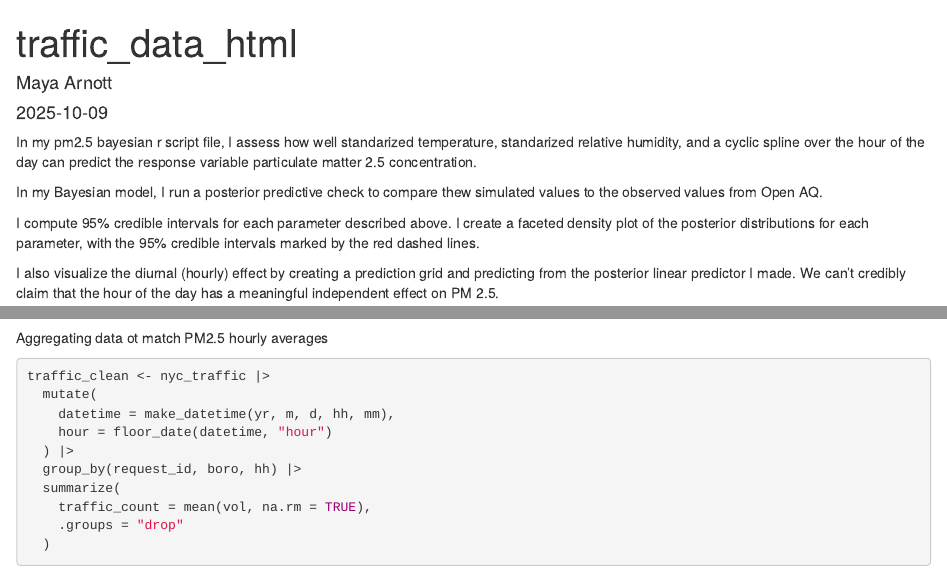
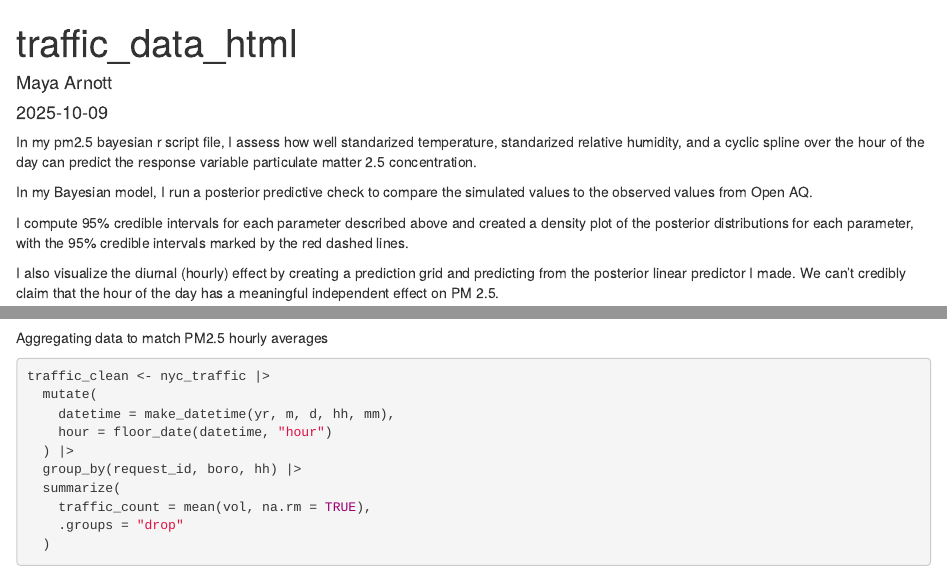
Before and after one commit to maya-rae/PM2.5_in_NYC_proj, an R Markdown document (traffic_counts.Rmd): the page in a window 1100 px wide, from its top, and a second part further down, joined at a grey line. Rendered offline with R 4.5, knitr and Pandoc, with nearby package versions; some code elsewhere in the file could not run offline; column names are cleaned by a stand-in for the janitor package.

Commit message:
Updated traffic counts markdown

````diff
--- a/traffic_counts.Rmd
+++ b/traffic_counts.Rmd
@@ -15,17 +15,15 @@ library(sf)
 
 In my pm2.5 bayesian r script file, I assess how well standarized temperature, standarized relative humidity, and a cyclic spline over the hour of the day can predict the response variable particulate matter 2.5 concentration.
 
-In my Bayesian model, I run a posterior predictive check to compare thew simulated values to the observed values from Open AQ.
+In my Bayesian model, I run a posterior predictive check to compare the simulated values to the observed values from Open AQ.
 
-I compute 95% credible intervals for each parameter described above. I create a faceted
-density plot of the posterior distributions for each parameter, with the 95% credible intervals marked by the red dashed lines.
+I compute 95% credible intervals for each parameter described above and created a density plot of the posterior distributions for each parameter, with the 95% credible intervals marked by the red dashed lines.
 
 I also visualize the diurnal (hourly) effect by creating a prediction grid and predicting from the posterior linear predictor I made. We can't credibly claim that the hour of the day has a meaningful independent effect on PM 2.5.
 
 ```{r}
 brm(pm25 ~ s(hour, bs = "cc", k = 10), data = combined_data)
 ```
-
 
 
 Import traffic data from NYC gov
@@ -59,7 +57,7 @@ Plot data initially
 
 ```
 
-Aggregating data ot match PM2.5 hourly averages
+Aggregating data to match PM2.5 hourly averages
 ```{r}
 traffic_clean <- nyc_traffic |>
   mutate(
````
Also changed, not shown: traffic_counts.Rmd (4 more changed lines).
